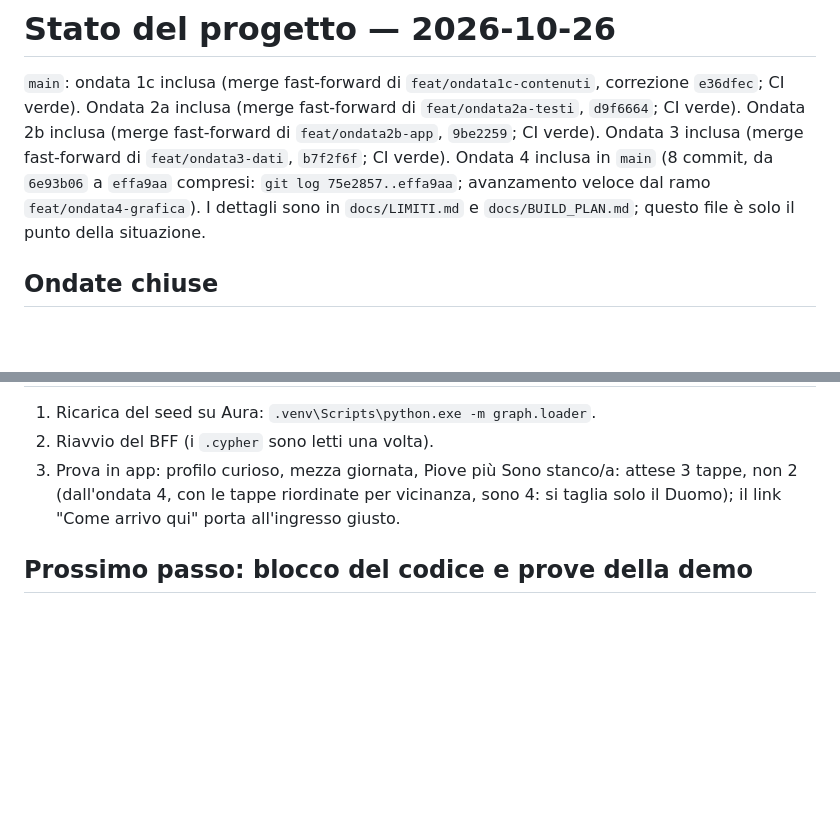
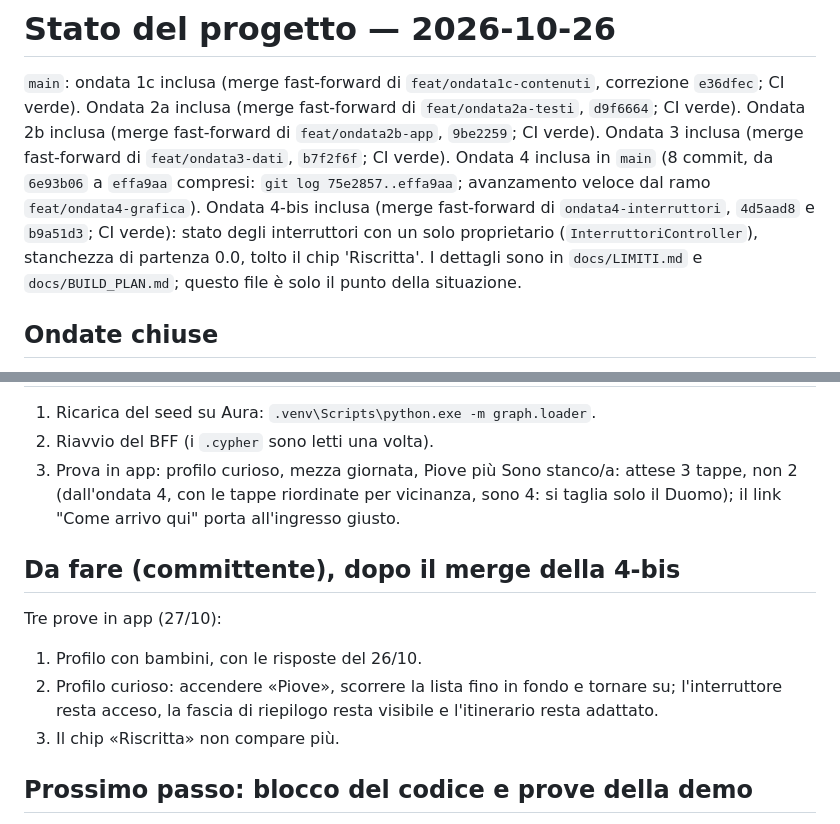
Before and after one commit to ssurli/lucca-soul-engine, a Markdown page: docs/STATO.md, 2 parts joined by grey strips. GitHub-like rendering; blank space fills up the shorter version.

Commit message:
docs(STATO): ondata 4-bis inclusa in main, prove in app del 27/10
Co-Authored-By: Claude Opus 5.5 <noreply@anthropic.com>

```diff
--- a/docs/STATO.md
+++ b/docs/STATO.md
@@ -6,6 +6,9 @@ Ondata 2b inclusa (merge fast-forward di `feat/ondata2b-app`, `9be2259`; CI verd
 Ondata 3 inclusa (merge fast-forward di `feat/ondata3-dati`, `b7f2f6f`; CI verde).
 Ondata 4 inclusa in `main` (8 commit, da `6e93b06` a `effa9aa` compresi: `git log 75e2857..effa9aa`;
 avanzamento veloce dal ramo `feat/ondata4-grafica`).
+Ondata 4-bis inclusa (merge fast-forward di `ondata4-interruttori`, `4d5aad8` e `b9a51d3`; CI
+verde): stato degli interruttori con un solo proprietario (`InterruttoriController`), stanchezza
+di partenza 0.0, tolto il chip 'Riscritta'.
 I dettagli sono in `docs/LIMITI.md` e `docs/BUILD_PLAN.md`; questo file è solo il punto della
 situazione.
 
@@ -75,6 +78,14 @@ situazione.
    (dall'ondata 4, con le tappe riordinate per vicinanza, sono 4: si taglia solo il Duomo);
    il link "Come arrivo qui" porta all'ingresso giusto.
 
+## Da fare (committente), dopo il merge della 4-bis
+
+Tre prove in app (27/10):
+1. Profilo con bambini, con le risposte del 26/10.
+2. Profilo curioso: accendere «Piove», scorrere la lista fino in fondo e tornare su; l'interruttore
+   resta acceso, la fascia di riepilogo resta visibile e l'itinerario resta adattato.
+3. Il chip «Riscritta» non compare più.
+
 ## Prossimo passo: blocco del codice e prove della demo
 
 1. **Blocco del codice a metà novembre.** Dopo, solo correzioni di difetti che bloccano la demo.
```
